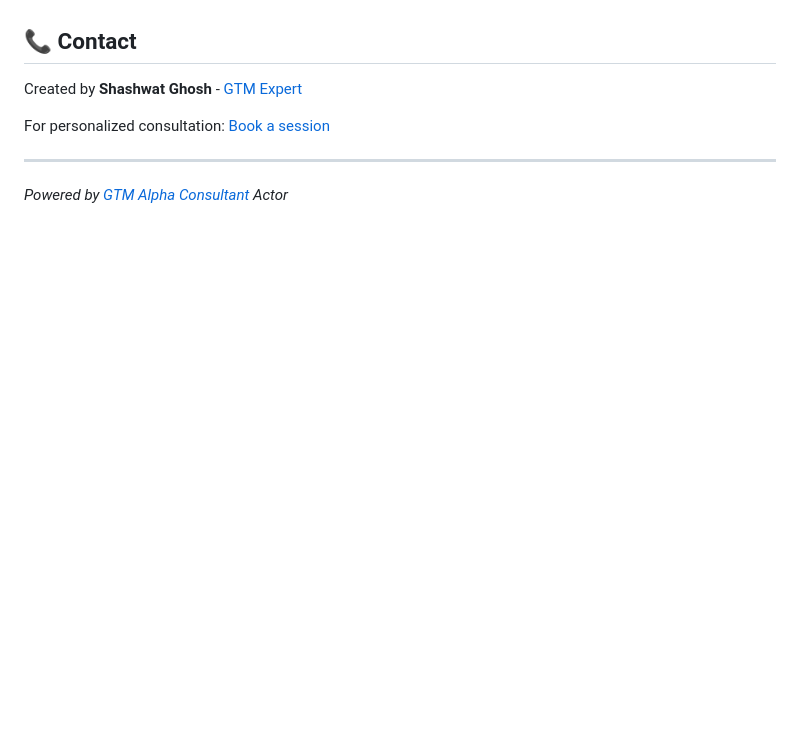
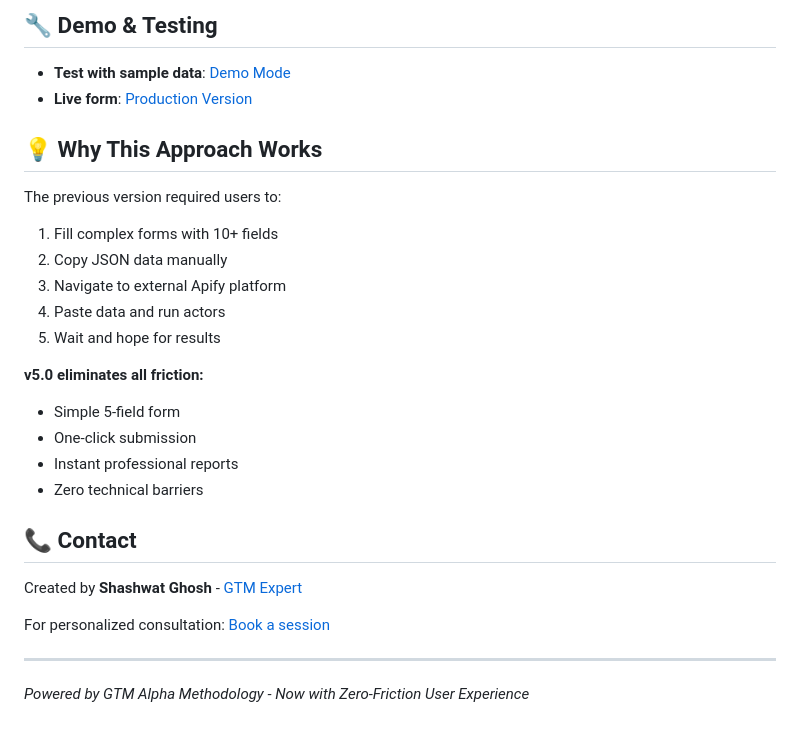
Before and after one commit to shashwatgtm/gtm-alpha-consultation, a Markdown page: README.md, the part around the change printed below. Rendered like a GitHub page; blank space fills up the shorter version.

```diff
--- a/README.md
+++ b/README.md
@@ -55,3 +57,20 @@ Your consultation will generate:
+## 🔧 Demo & Testing
+- **Test with sample data**: [Demo Mode](https://shashwatgtm.github.io/gtm-alpha-consultation/?demo=1)
+- **Live form**: [Production Version](https://shashwatgtm.github.io/gtm-alpha-consultation/)
+
+## 💡 Why This Approach Works
+The previous version required users to:
+1. Fill complex forms with 10+ fields
+2. Copy JSON data manually
+3. Navigate to external Apify platform
+4. Paste data and run actors
+5. Wait and hope for results
+
+**v5.0 eliminates all friction:**
+- Simple 5-field form
+- One-click submission
+- Instant professional reports
+- Zero technical barriers
 
 ## 📞 Contact
 Created by **Shashwat Ghosh** - [GTM Expert](https://gtmexpert.com/contact-shashwat-ghosh)
@@ -60,4 +79,4 @@ For personalized consultation: [Book a session](https://calendly.com/shashwat-gt
 
 ---
 
-*Powered by [GTM Alpha Consultant](https://apify.com/shashghosh/gtm-alpha-consultant) Actor*
+*Powered by GTM Alpha Methodology - Now with Zero-Friction User Experience*
```
Also changed, not shown: other parts of README.md (+33 -31 lines).
